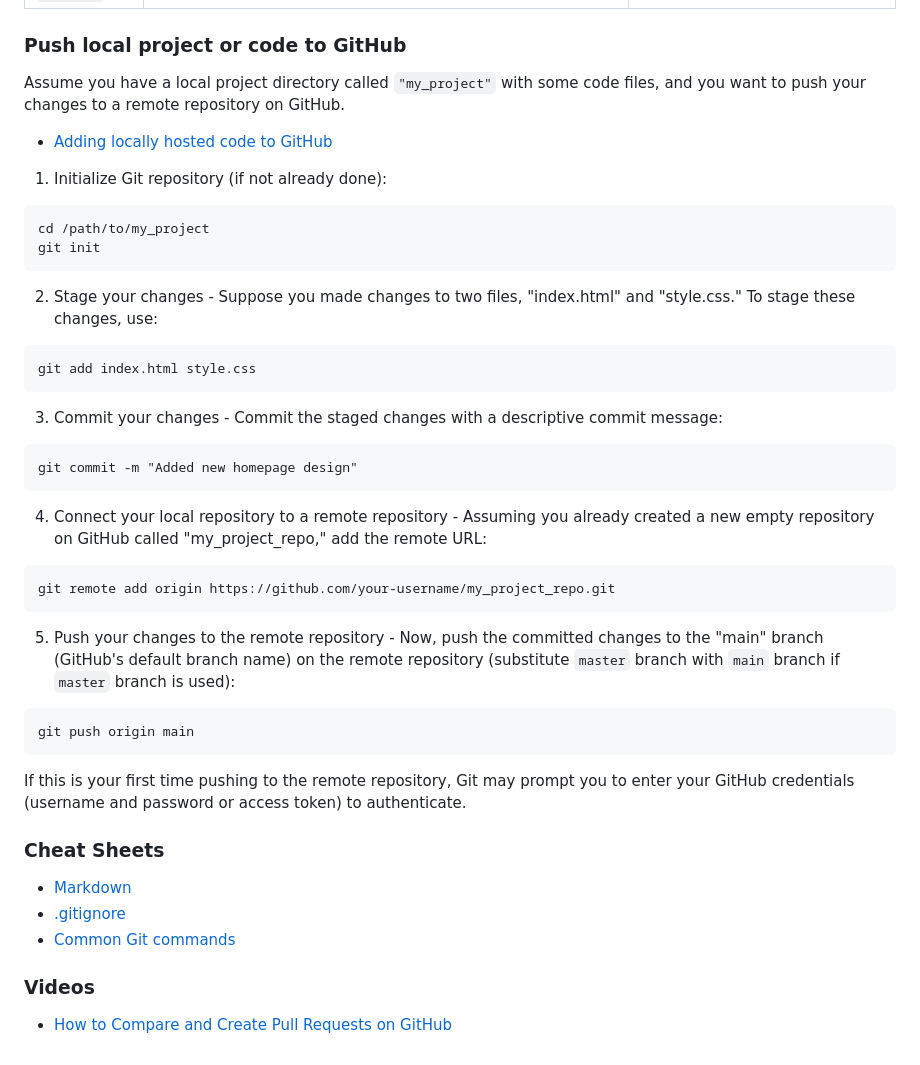
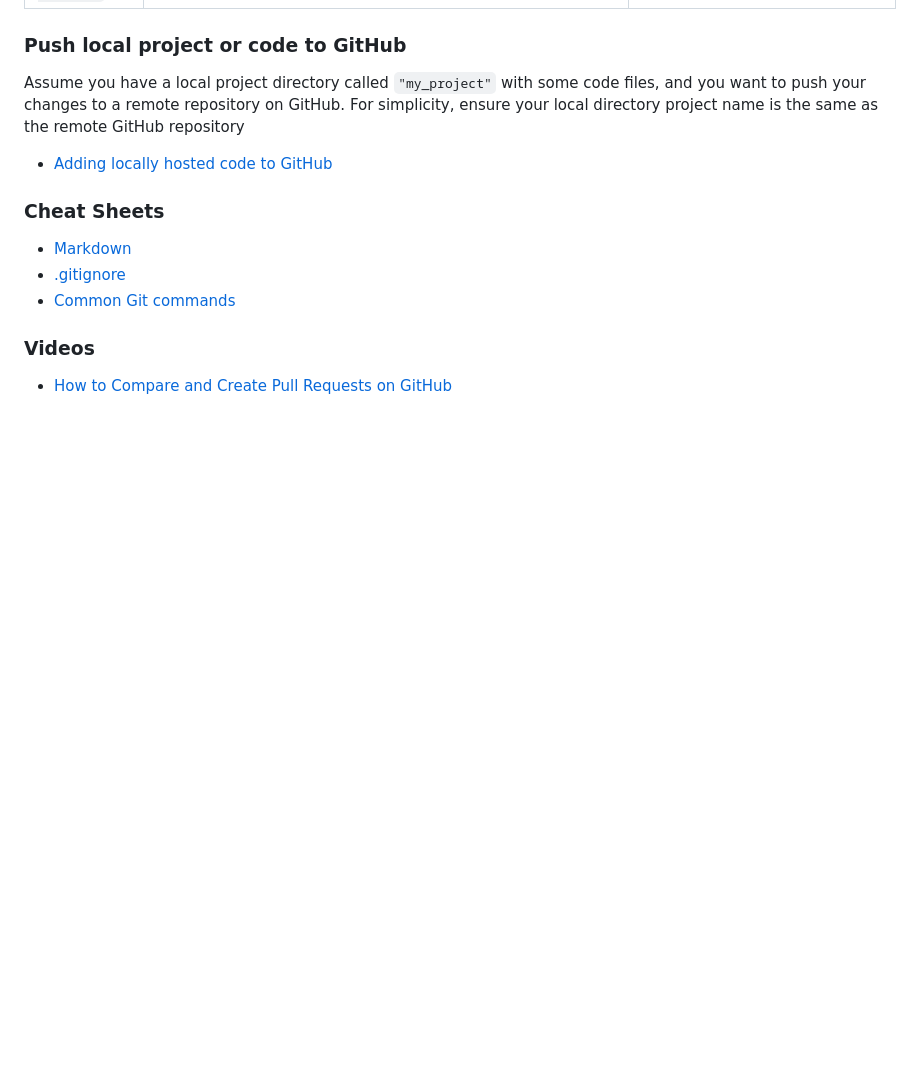
Before and after one commit to Ellie190/git-and-github-sources, a Markdown page: README.md, the part around the change. GitHub-like rendering; blank space fills up the shorter version.

````diff
--- a/README.md
+++ b/README.md
@@ -152,31 +152,10 @@ Sure! Here's the updated table with an additional column that provides a brief e
 
 
 ### Push local project or code to GitHub
-Assume you have a local project directory called `"my_project"` with some code files, and you want to push your changes to a remote repository on GitHub.
+Assume you have a local project directory called `"my_project"` with some code files, and you want to push your changes to a remote repository on GitHub. For simplicity, ensure your local directory project name is the same as the remote GitHub repository
 
 - [Adding locally hosted code to GitHub](https://docs.github.com/en/migrations/importing-source-code/using-the-command-line-to-import-source-code/adding-locally-hosted-code-to-github)
-1. Initialize Git repository (if not already done):
-```
-cd /path/to/my_project
-git init
-```
-2. Stage your changes - Suppose you made changes to two files, "index.html" and "style.css." To stage these changes, use:
-```
-git add index.html style.css
-```
-3. Commit your changes - Commit the staged changes with a descriptive commit message:
-```
-git commit -m "Added new homepage design"
-```
-4. Connect your local repository to a remote repository - Assuming you already created a new empty repository on GitHub called "my_project_repo," add the remote URL:
-```
-git remote add origin https://github.com/your-username/my_project_repo.git
-```
-5. Push your changes to the remote repository - Now, push the committed changes to the "main" branch (GitHub's default branch name) on the remote repository (substitute `master` branch with `main` branch if `master` branch is used):
-```
-git push origin main
-```
-If this is your first time pushing to the remote repository, Git may prompt you to enter your GitHub credentials (username and password or access token) to authenticate.
+
 
 ### Cheat Sheets
 - [Markdown](https://www.markdownguide.org/cheat-sheet/)
````
